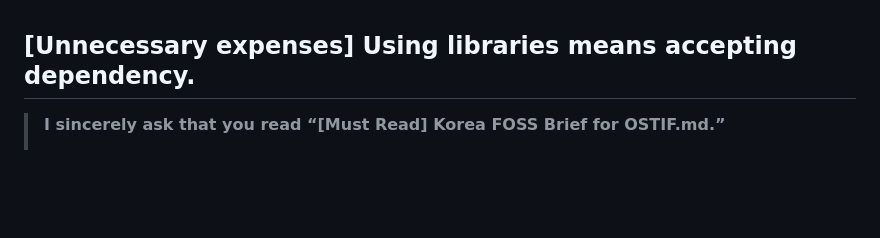
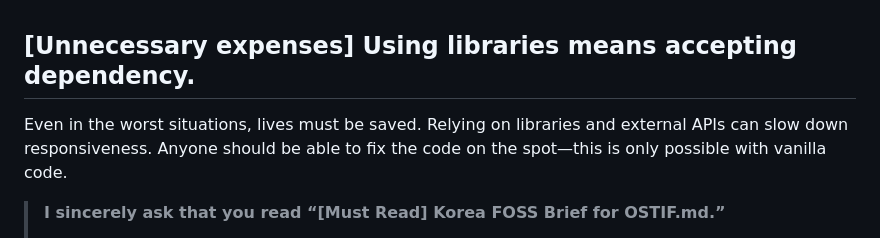
Before and after one commit to jekymin8232/luckyvicky-homepage, a Markdown page: README.md, the part around the change. Rendered like a GitHub page; blank space fills up the shorter version.

```diff
--- a/README.md
+++ b/README.md
@@ -1,4 +1,6 @@
 ## [Unnecessary expenses] Using libraries means accepting dependency.
+Even in the worst situations, lives must be saved. Relying on libraries and external APIs can slow down responsiveness. Anyone should be able to fix the code on the spot—this is only possible with vanilla code.
+
 >**I sincerely ask that you read “[Must Read] Korea FOSS Brief for OSTIF.md.”**
 >
 >We’ve outlined a way to break free from supply chain attacks—meaning risks from libraries and external APIs. At the very least, any libraries we rely on for life-critical systems must be secured against these threats.
```
